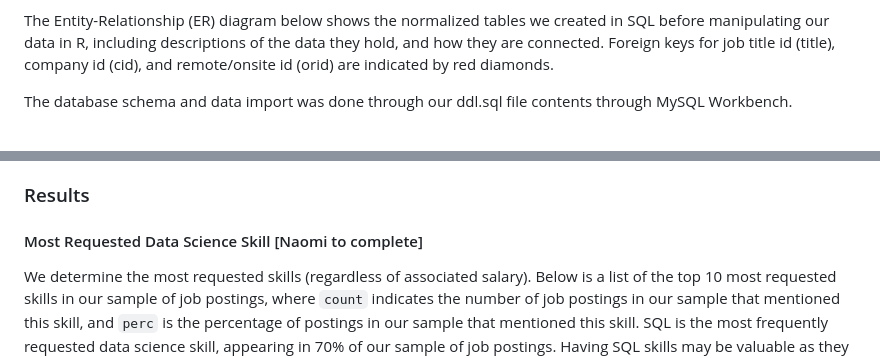
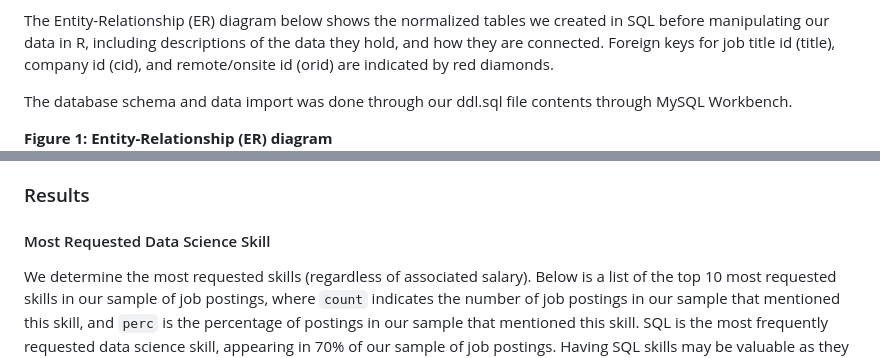
Before and after one commit to naomibuell/DATA607_Project3, a Markdown page: README.md, 2 parts joined by grey strips. Drawn GitHub-style.

```diff
--- a/README.md
+++ b/README.md
@@ -25,6 +25,7 @@ The Entity-Relationship (ER) diagram below shows the normalized tables we create
 
 The database schema and data import was done through our ddl.sql file contents through MySQL Workbench.
 
+**Figure 1: Entity-Relationship (ER) diagram**
 ![Figure 1: Entity-Relationship (ER) diagram](ER.png)
 
 ### Required Packages
@@ -96,7 +97,7 @@ All cleaning and tidying was completed in R. Below descripes steps taken to prep
 
 ### Results
 
-#### Most Requested Data Science Skill [Naomi to complete]
+#### Most Requested Data Science Skill
 
 We determine the most requested skills (regardless of associated salary). Below is a list of the top 10 most requested skills in our sample of job postings, where `count` indicates the number of job postings in our sample that mentioned this skill, and `perc` is the percentage of postings in our sample that mentioned this skill. SQL is the most frequently requested data science skill, appearing in 70% of our sample of job postings. Having SQL skills may be valuable as they put you in contention for the most jobs-—nearly twice as many as if you had good communication skills.
 
```
